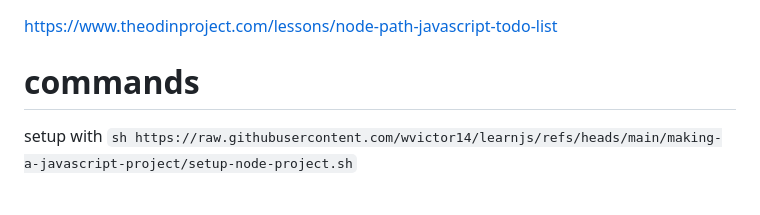
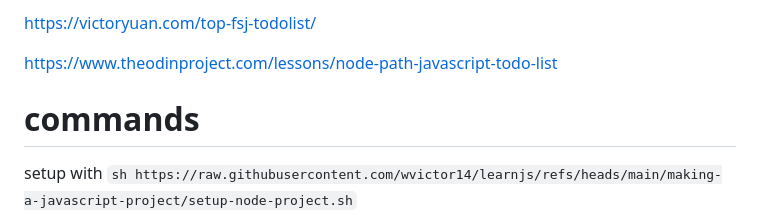
Before and after one commit to wvictor14/top-fsj-todolist, a Markdown page: README.md, the part around the change. GitHub-like rendering; blank space fills up the shorter version.

```diff
--- a/README.md
+++ b/README.md
@@ -1,3 +1,5 @@
+https://victoryuan.com/top-fsj-todolist/
+
 https://www.theodinproject.com/lessons/node-path-javascript-todo-list
 
 # commands
```
